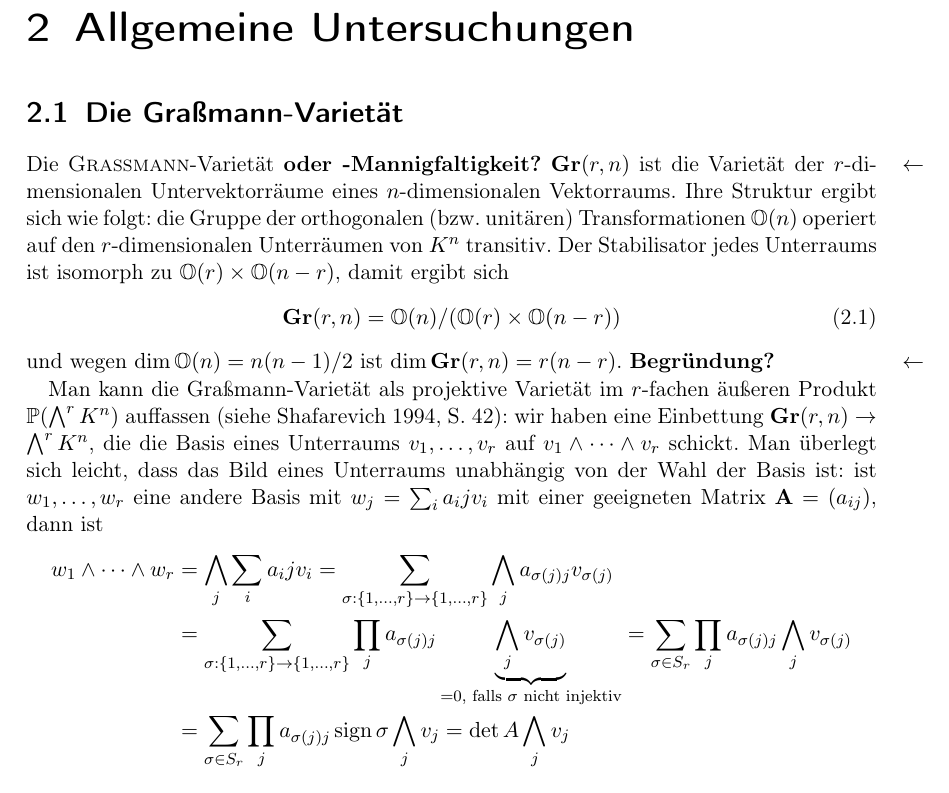
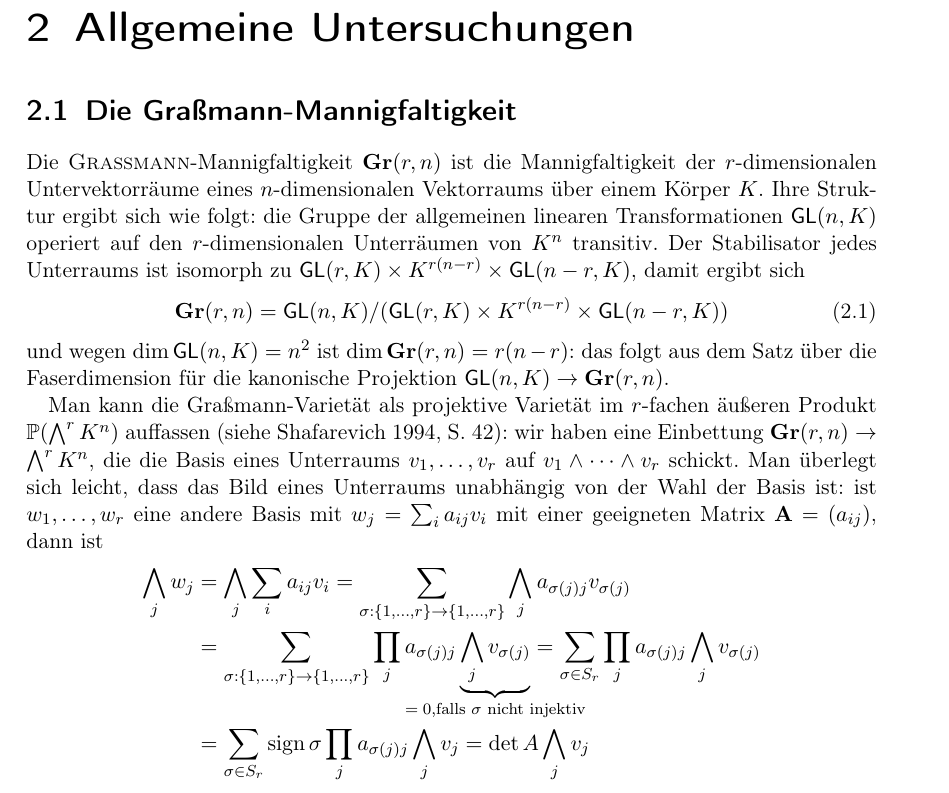
Before and after one commit to aaronpuchert/thesis, a LaTeX thesis (thesis.tex, which reads chap/general.tex): part of page 3 of 6, cut so that both start at the same text. Compiled offline with pdfLaTeX.

Commit message:
Filled some gaps in the section about Grassmannians

```diff
--- a/chap/general.tex
+++ b/chap/general.tex
@@ -1,17 +1,17 @@
 \chapter{Allgemeine Untersuchungen} \label{chap:general}
-\section{Die \textsc{Graßmann}-Varietät} \label{sec:grassmann}
-Die \textsc{Graßmann}-Varietät \note oder -Mannigfaltigkeit? $\grass r/n$ ist die Varietät der $r$\-/dimensionalen Untervektorräume eines $n$\-/dimensionalen Vektorraums. Ihre Struktur ergibt sich wie folgt: die Gruppe der orthogonalen (bzw. unitären) Transformationen $\orth n$ operiert auf den $r$-dimensionalen Unterräumen von $K^n$ transitiv. Der Stabilisator jedes Unterraums ist isomorph zu $\orth r \times \orth{n-r}$, damit ergibt sich
+\section{Die \textsc{Graßmann}-Mannigfaltigkeit} \label{sec:grassmann}
+Die \textsc{Graßmann}-Mannigfaltigkeit $\grass r/n$ ist die Mannigfaltigkeit der $r$\-/dimensionalen Untervektorräume eines $n$\-/dimensionalen Vektorraums über einem Körper $K$. Ihre Struktur ergibt sich wie folgt: die Gruppe der allgemeinen linearen Transformationen $\GL nK$ operiert auf den $r$-dimensionalen Unterräumen von $K^n$ transitiv. Der Stabilisator jedes Unterraums ist isomorph zu $\GL rK \times K^{r(n-r)} \times \GL{n-r}K$, damit ergibt sich
 \begin{equation}
-\grass r/n = \orth n / (\orth r \times \orth{n-r})
+\grass r/n = \GL nK / (\GL rK \times K^{r(n-r)} \times \GL{n-r}K)
 \end{equation}
-und wegen $\dim \orth n = n(n-1)/2$ ist $\dim \grass r/n = r(n-r)$. \note Begründung?
+und wegen $\dim \GL nK = n^2$ ist $\dim \grass r/n = r(n-r)$: das folgt aus dem Satz über die Faserdimension für die kanonische Projektion $\GL nK \to \grass r/n$.
 
 Man kann die Graßmann-Varietät als projektive Varietät im $r$\-/fachen äußeren Produkt $\mathbb P(\bigwedge^r K^n)$ auffassen (siehe \cite[S.~42]{Shafarevich}): wir haben eine Einbettung $\grass r/n \to \bigwedge^r K^n$, die die Basis eines Unterraums $v_1, \dots, v_r$ auf $v_1 \wedge
-\dots \wedge v_r$ schickt. Man überlegt sich leicht, dass das Bild eines Unterraums unabhängig von der Wahl der Basis ist: ist $w_1, \dots, w_r$ eine andere Basis mit $w_j = \sum_i a_ij v_i$ mit einer geeigneten Matrix $\mat A = (a_{ij})$, dann ist
+\dots \wedge v_r$ schickt. Man überlegt sich leicht, dass das Bild eines Unterraums unabhängig von der Wahl der Basis ist: ist $w_1, \dots, w_r$ eine andere Basis mit $w_j = \sum_i a_{ij} v_i$ mit einer geeigneten Matrix $\mat A = (a_{ij})$, dann ist
 \begin{align*}
-w_1 \wedge \dots \wedge w_r &= \bigwedge_j \sum_i a_ij v_i = \sum_{\sigma: \{1,\dots,r\} \rightarrow \{1,\dots,r\}} \bigwedge_j a_{\sigma(j)j} v_{\sigma(j)} \\
-	&= \sum_{\sigma: \{1,\dots,r\} \rightarrow \{1,\dots,r\}} \prod_j a_{\sigma(j)j} \underbrace{\bigwedge_j v_{\sigma(j)}}_{= 0,\text{ falls $\sigma$ nicht injektiv}} = \sum_{\sigma \in S_r} \prod_j a_{\sigma(j)j} \bigwedge_j v_{\sigma(j)} \\
-	&= \sum_{\sigma \in S_r} \prod_j a_{\sigma(j)j} \sign \sigma \bigwedge_j v_j = \det A \bigwedge_j v_j
+\bigwedge_j w_j &= \bigwedge_j \sum_i a_{ij} v_i = \sum_{\sigma: \{1,\dots,r\} \rightarrow \{1,\dots,r\}} \bigwedge_j a_{\sigma(j)j} v_{\sigma(j)} \\
+	&= \sum_{\sigma: \{1,\dots,r\} \rightarrow \{1,\dots,r\}} \prod_j a_{\sigma(j)j} \wunderbrace{\bigwedge_j v_{\sigma(j)}}_{$= 0$,falls $\sigma$ nicht injektiv} = \sum_{\sigma \in S_r} \prod_j a_{\sigma(j)j} \bigwedge_j v_{\sigma(j)} \\
+	&= \sum_{\sigma \in S_r} \sign \sigma \prod_j a_{\sigma(j)j} \bigwedge_j v_j = \det A \bigwedge_j v_j
 \end{align*}
 Die Abbildung ist auch injektiv, wie man sich leicht überlegt. \note Wie?
 Sei $\{e_1, \dots, e_n\}$ die Standardbasis des $K^n$, dann ist $\{e_{i_1} \wedge \dots \wedge e_{i_r} \colon i_1 < \dots < i_r\}$ eine Basis von $\bigwedge^r K^n$. Die Koordinaten $(p_{i_1 \dots i_r})$ eines Punktes nennt man dann \textsc{Plücker}\-/Koordinaten.
--- a/thesis.tex
+++ b/thesis.tex
@@ -24,14 +24,16 @@
 \deffootnote[1em]{0.5em}{1em}{\textsuperscript{\thefootnotemark}}
 \setkomafont{captionlabel}{\sffamily\bfseries}
 
-% Debug
+% Allgemein
 \def\note#1?{\textbf{#1?}\marginpar{$\leftarrow$}}
+\def\wunderbrace#1_#2{\underbrace{#1}_\text{\makebox[0pt]{#2}}}
 
 % Mathematik
 \def\to{\rightarrow}
 \def\mat#1{\mathbf{#1}}
 \DeclareMathOperator{\sign}{sign}
 \def\orth#1{\mathbb O(#1)}
+\def\GL#1#2{\mathsf{GL}(#1,#2)}
 \def\grass#1/#2{\mathbf{Gr}(#1,#2)}
 
 \begin{document}
```
